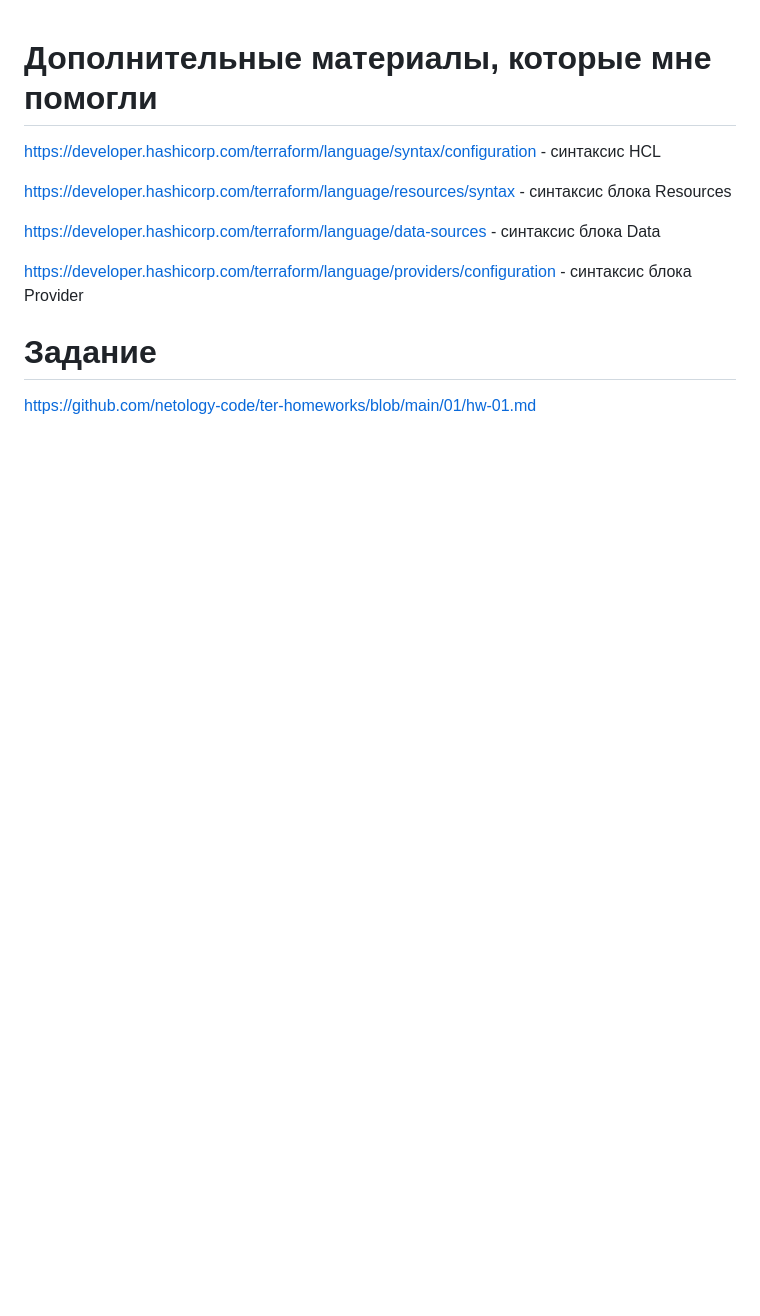
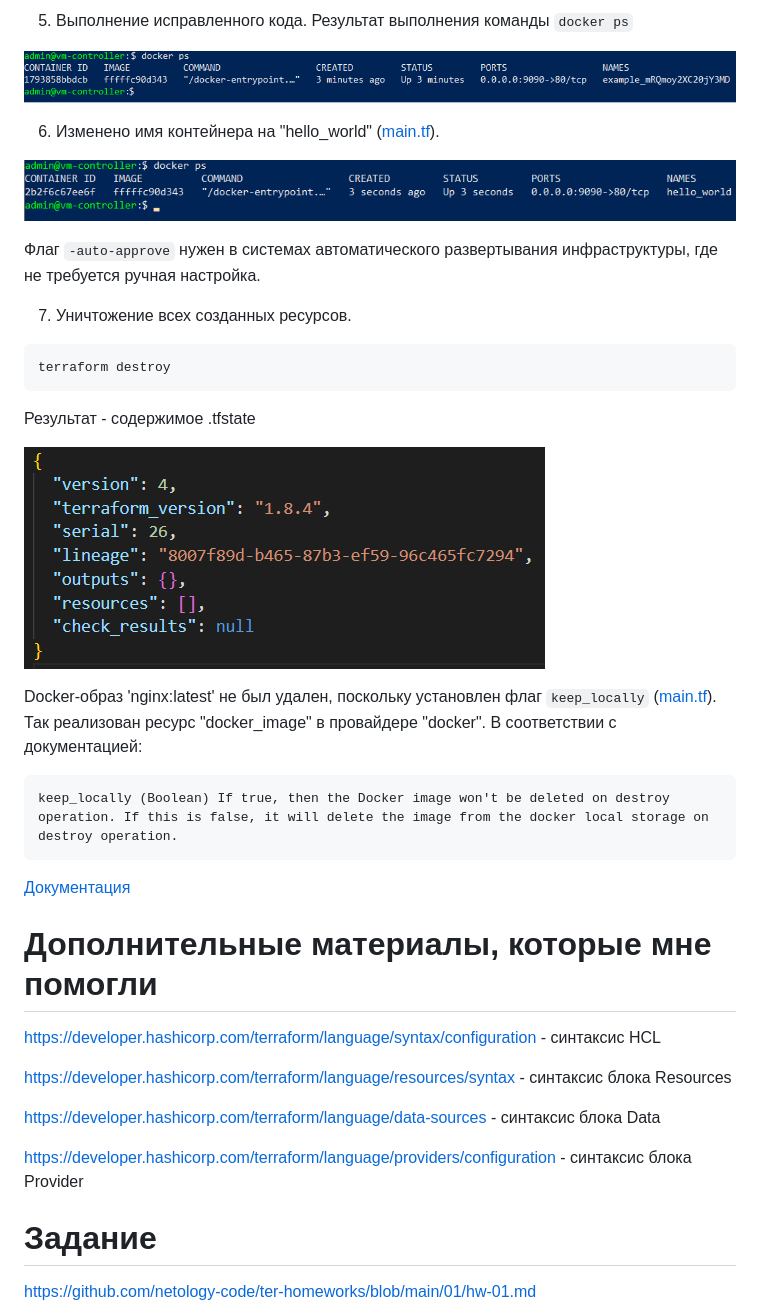
Before and after one commit to mea2k/devops, a Markdown page: 5-terraform-intro/readme.md, the part around one of its changes. Drawn GitHub-style; pictures changed too: 5-terraform-intro/images/terraform-docker.png (added), 5-terraform-intro/images/terraform-docker2.png (added), 5-terraform-intro/images/terraform-tfstate.png (added); blank space fills up the shorter version.

````diff
--- a/5-terraform-intro/readme.md
+++ b/5-terraform-intro/readme.md
@@ -1,3 +66,35 @@
+5. Выполнение исправленного кода. Результат выполнения команды `docker ps`
+
+![terraform-docker](images/terraform-docker.png)
+
+6. Изменено имя контейнера на "hello_world" ([main.tf](main.tf#L30)).
+
+![terraform-docker-new-name](images/terraform-docker2.png)
+
+Флаг `-auto-approve` нужен в системах автоматического развертывания инфраструктуры, где не требуется ручная настройка.
+
+
+7. Уничтожение всех созданных ресурсов.
+```
+terraform destroy
+```
+
+Результат - содержимое .tfstate
+
+![Содержимое .tfstate](images/terraform-tfstate.png)
+
+
+Docker-образ 'nginx:latest' не был удален, поскольку установлен флаг `keep_locally` ([main.tf](main.tf#L25)). Так реализован ресурс "docker_image" в провайдере "docker". В соответствии с документацией:
+```
+keep_locally (Boolean) If true, then the Docker image won't be deleted on destroy operation. If this is false, it will delete the image from the docker local storage on destroy operation.
+```
+[Документация](https://docs.comcloud.xyz/providers/kreuzwerker/docker/latest/docs/resources/image#keep_locally)
+
+
+
+
+
+
 
 
 # Дополнительные материалы, которые мне помогли
````
Also changed, not shown: other parts of 5-terraform-intro/readme.md (+65 -0 lines), 5-terraform-intro/images/terraform-password.png (added), 5-terraform-intro/images/terraform-version.png (added), 2 other files.
